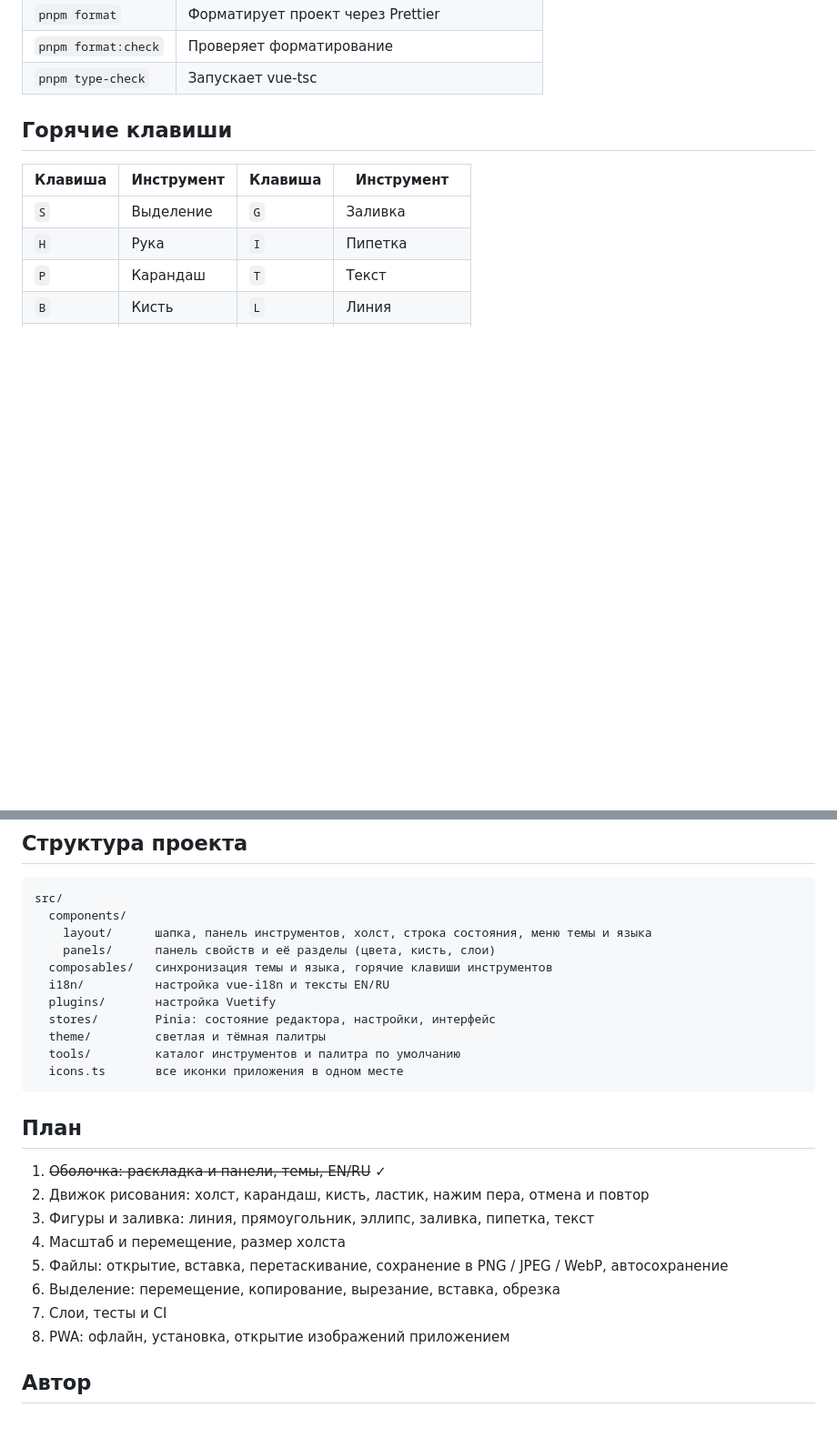
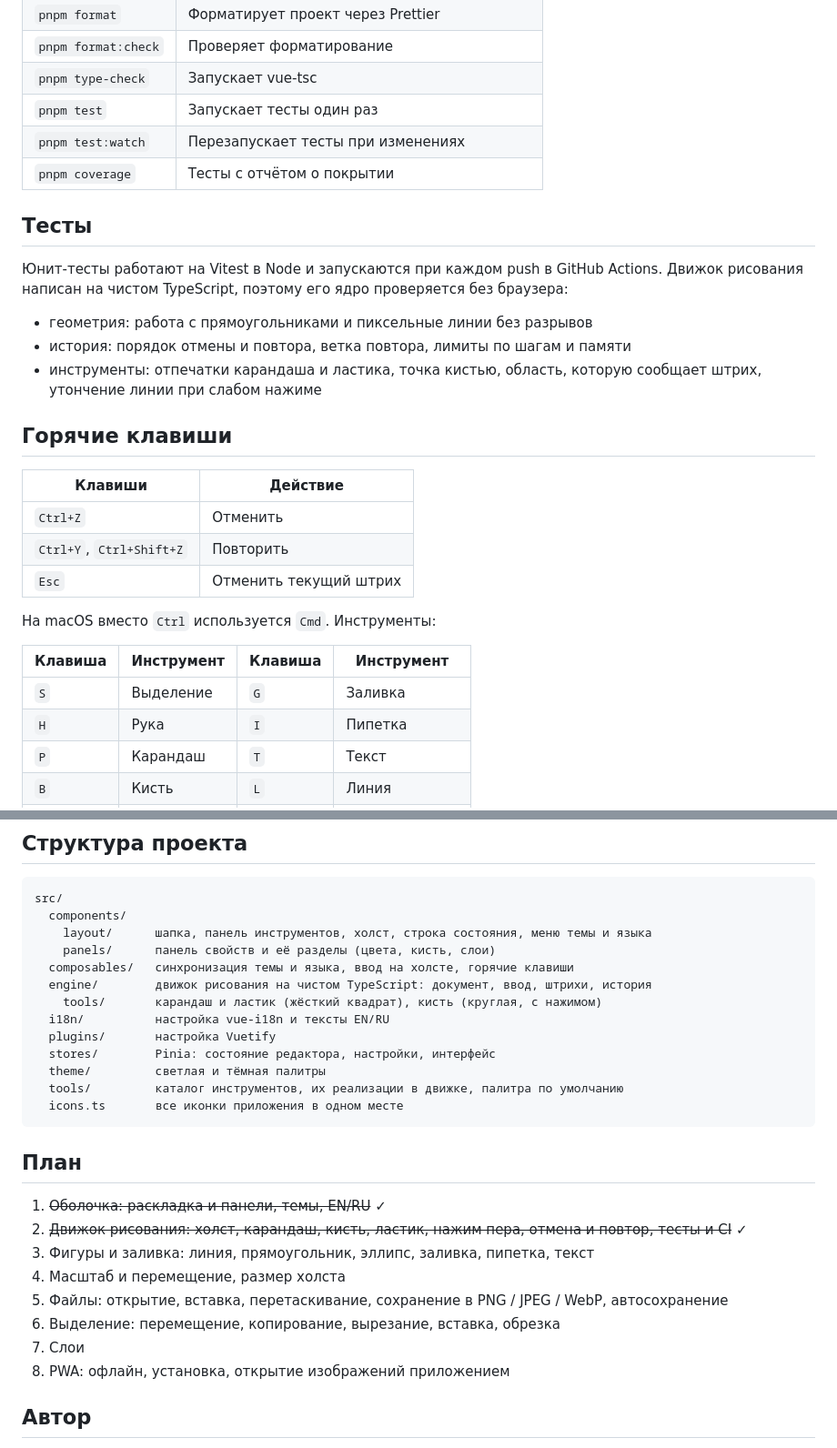
Before and after one commit to it2konst/canvas-forge, a Markdown page: README.ru.md, 2 parts joined by grey strips. Shown at 91% size. GitHub-like rendering; blank space fills up the shorter version.

````diff
--- a/README.ru.md
+++ b/README.ru.md
@@ -75,8 +86,27 @@ pnpm dev
 | `pnpm format`       | Форматирует проект через Prettier          |
 | `pnpm format:check` | Проверяет форматирование                   |
 | `pnpm type-check`   | Запускает vue-tsc                          |
+| `pnpm test`         | Запускает тесты один раз                   |
+| `pnpm test:watch`   | Перезапускает тесты при изменениях         |
+| `pnpm coverage`     | Тесты с отчётом о покрытии                 |
+
+## Тесты
+
+Юнит-тесты работают на Vitest в Node и запускаются при каждом push в GitHub Actions. Движок рисования написан на чистом TypeScript, поэтому его ядро проверяется без браузера:
+
+- геометрия: работа с прямоугольниками и пиксельные линии без разрывов
+- история: порядок отмены и повтора, ветка повтора, лимиты по шагам и памяти
+- инструменты: отпечатки карандаша и ластика, точка кистью, область, которую сообщает штрих, утончение линии при слабом нажиме
 
 ## Горячие клавиши
+
+| Клавиши                  | Действие               |
+| ------------------------ | ---------------------- |
+| `Ctrl+Z`                 | Отменить               |
+| `Ctrl+Y`, `Ctrl+Shift+Z` | Повторить              |
+| `Esc`                    | Отменить текущий штрих |
+
+На macOS вместо `Ctrl` используется `Cmd`. Инструменты:
 
 | Клавиша | Инструмент | Клавиша | Инструмент    |
 | ------- | ---------- | ------- | ------------- |
@@ -94,24 +124,26 @@ src/
   components/
     layout/      шапка, панель инструментов, холст, строка состояния, меню темы и языка
     panels/      панель свойств и её разделы (цвета, кисть, слои)
-  composables/   синхронизация темы и языка, горячие клавиши инструментов
+  composables/   синхронизация темы и языка, ввод на холсте, горячие клавиши
+  engine/        движок рисования на чистом TypeScript: документ, ввод, штрихи, история
+    tools/       карандаш и ластик (жёсткий квадрат), кисть (круглая, с нажимом)
   i18n/          настройка vue-i18n и тексты EN/RU
   plugins/       настройка Vuetify
   stores/        Pinia: состояние редактора, настройки, интерфейс
   theme/         светлая и тёмная палитры
-  tools/         каталог инструментов и палитра по умолчанию
+  tools/         каталог инструментов, их реализации в движке, палитра по умолчанию
   icons.ts       все иконки приложения в одном месте
 ```
 
 ## План
 
 1. ~~Оболочка: раскладка и панели, темы, EN/RU~~ ✓
-2. Движок рисования: холст, карандаш, кисть, ластик, нажим пера, отмена и повтор
+2. ~~Движок рисования: холст, карандаш, кисть, ластик, нажим пера, отмена и повтор, тесты и CI~~ ✓
 3. Фигуры и заливка: линия, прямоугольник, эллипс, заливка, пипетка, текст
 4. Масштаб и перемещение, размер холста
 5. Файлы: открытие, вставка, перетаскивание, сохранение в PNG / JPEG / WebP, автосохранение
 6. Выделение: перемещение, копирование, вырезание, вставка, обрезка
-7. Слои, тесты и CI
+7. Слои
 8. PWA: офлайн, установка, открытие изображений приложением
 
 ## Автор
````
Also changed, not shown: other parts of README.ru.md (+14 -3 lines), README.md (+39 -7 lines), docs/screenshots/overview.png.
